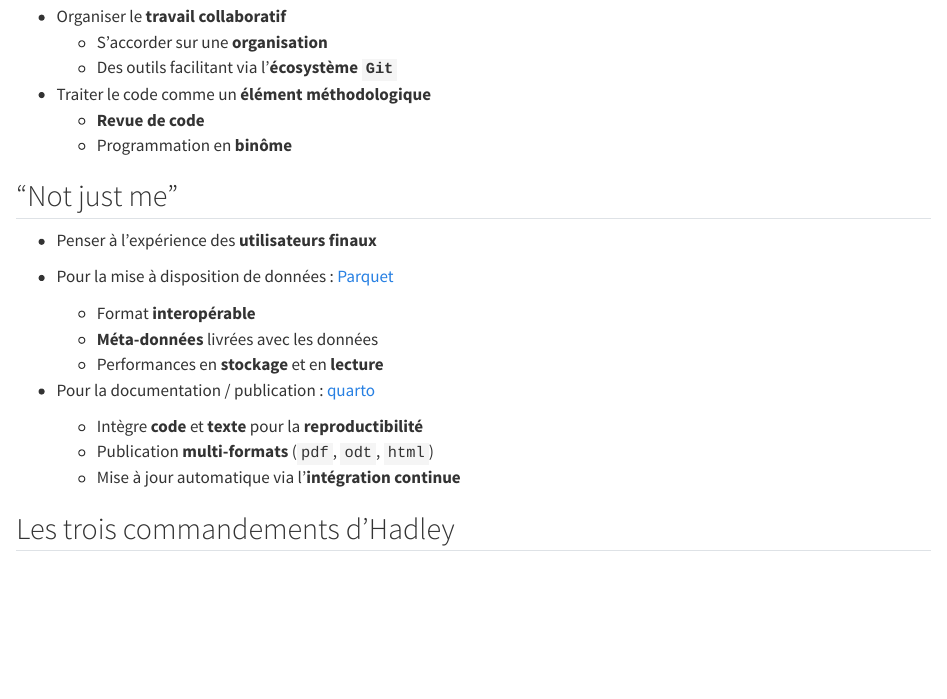
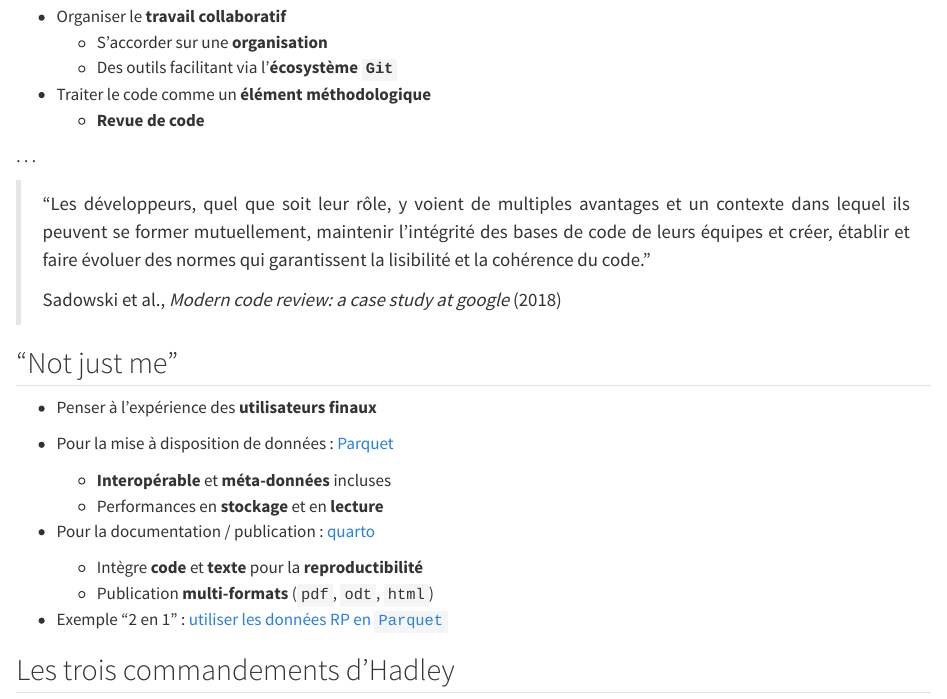
Before and after one commit to InseeFrLab/formation-bonnes-pratiques-git-R, a Quarto document (slides/_r_advanced.qmd): the page in a window 1100 px wide, from 4920 px down. Rendered offline with R 4.5, knitr and Pandoc in place of Quarto, with nearby package versions.

Commit message:
ajout illustrations

```diff
--- a/slides/_r_advanced.qmd
+++ b/slides/_r_advanced.qmd
@@ -188,21 +188,28 @@
 
 - Traiter le code comme un [**élément méthodologique**]{.orange}
   - [**Revue de code**]{.blue2}
-  - Programmation en [**binôme**]{.blue2}
+
+. . .
+
+::: {style="font-size: 70%; text-align: justify"}
+> "Les développeurs, quel que soit leur rôle, y voient de multiples avantages et un contexte dans lequel ils peuvent se former mutuellement, maintenir l'intégrité des bases de code de leurs équipes et créer, établir et faire évoluer des normes qui garantissent la lisibilité et la cohérence du code."
+>
+> Sadowski et al., *Modern code review: a case study at google* (2018)
+:::
 
 ## "Not just me"
 
 - Penser à l'expérience des [**utilisateurs finaux**]{.orange}
 
 - Pour la mise à disposition de données : [Parquet](https://book.utilitr.org/03_Fiches_thematiques/Fiche_import_fichiers_parquet.html)
-  - Format [**interopérable**]{.blue2}
-  - [**Méta-données**]{.blue2} livrées avec les données
+  - [**Interopérable**]{.blue2} et [**méta-données**]{.blue2} incluses
   - Performances en [**stockage**]{.blue2} et en [**lecture**]{.blue2}
 
 - Pour la documentation / publication : [quarto](https://quarto.org/)
   - Intègre [**code**]{.blue2} et [**texte**]{.blue2} pour la [**reproductibilité**]{.blue2}
   - Publication [**multi-formats**]{.blue2} (`pdf`, `odt`, `html`)
-  - Mise à jour automatique via l'[**intégration continue**]{.blue2}
+
+- Exemple "2 en 1" : [utiliser les données RP en `Parquet`](https://ssphub.netlify.app/post/parquetrp/)
 
 ## Les trois commandements d'Hadley
 
```
